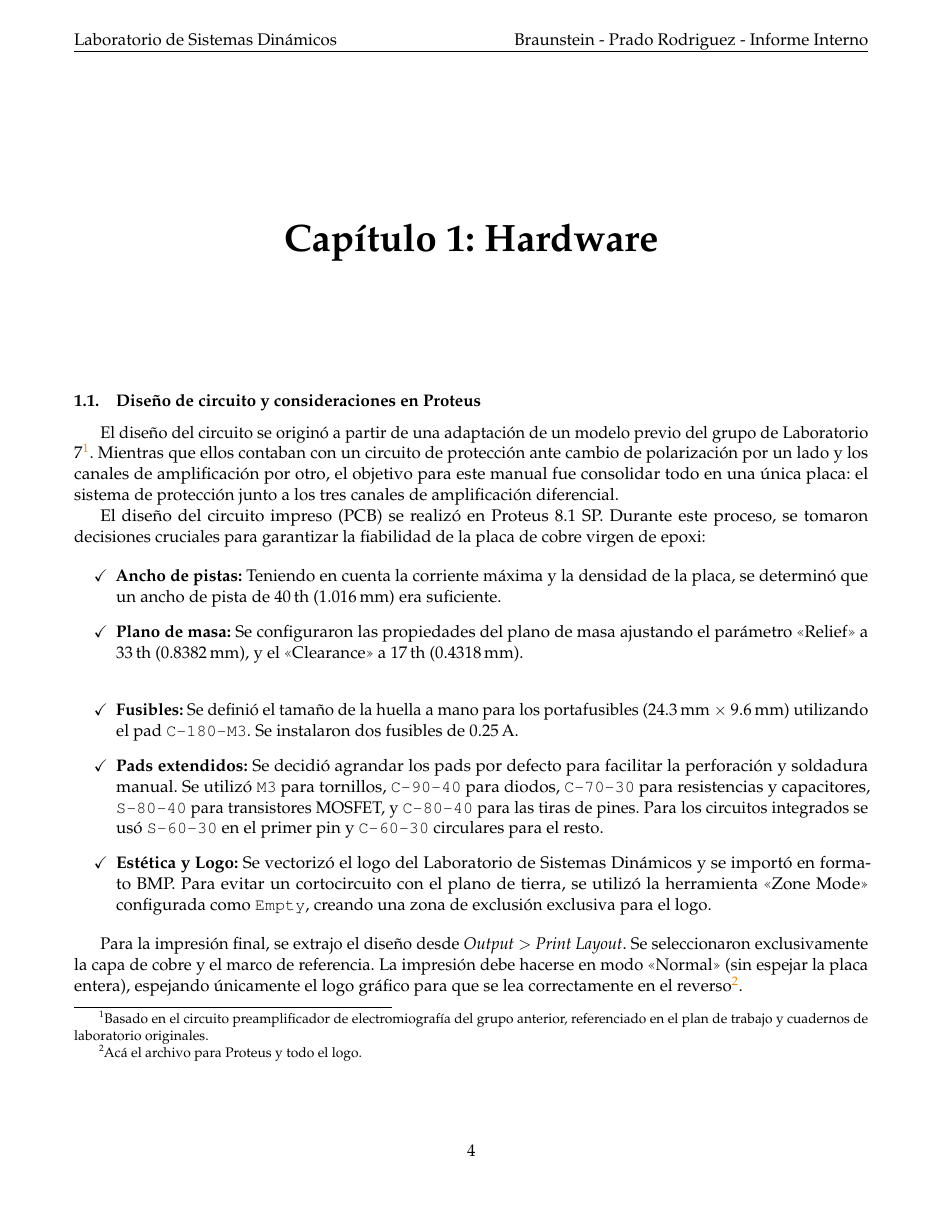
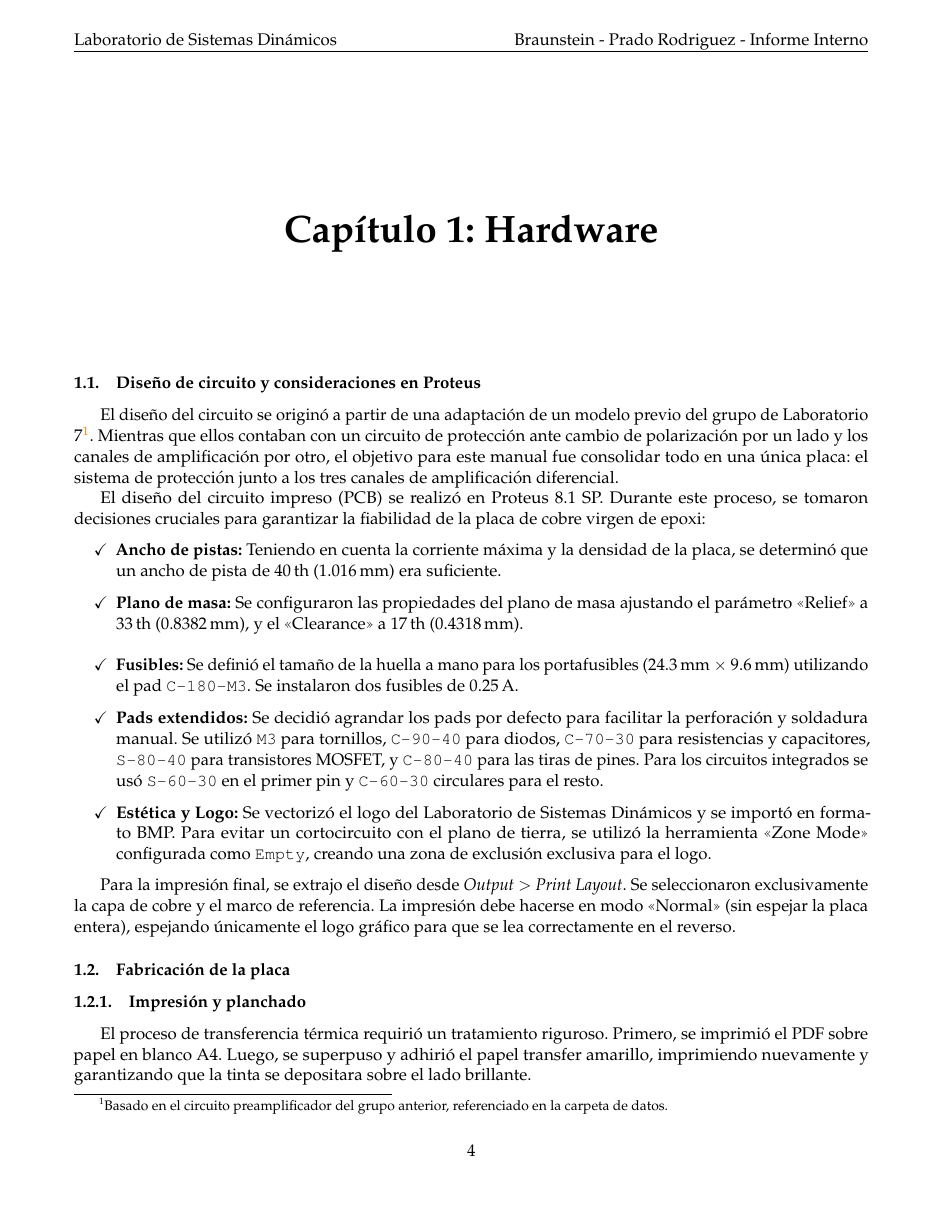
Before and after one commit to santiagopradorodriguez/Nandu_SistemadeAdqusicionEMG, a LaTeX document (informe_labo/main.tex, which reads informe_labo/sections/01_hardware.tex): page 4 of 92. Compiled offline with pdfLaTeX.

```diff
--- a/informe_labo/sections/01_hardware.tex
+++ b/informe_labo/sections/01_hardware.tex
@@ -5,11 +5,13 @@
 \end{center}
 \vspace{2cm}
 \stepcounter{section}
+\phantomsection
 \addcontentsline{toc}{section}{\protect\numberline{\thesection}Hardware}
 
 \subsection{Diseño de circuito y consideraciones en Proteus}
 
-El diseño del circuito se originó a partir de una adaptación de un modelo previo del grupo de Laboratorio 7\footnote{Basado en el circuito preamplificador de electromiografía del grupo anterior, referenciado en el plan de trabajo y cuadernos de laboratorio originales.}. Mientras que ellos contaban con un circuito de protección ante cambio de polarización por un lado y los canales de amplificación por otro, el objetivo para este manual fue consolidar todo en una única placa: el sistema de protección junto a los tres canales de amplificación diferencial.
+El diseño del circuito se originó a partir de una adaptación de un modelo previo del grupo de Laboratorio 7\footnote{Basado en el circuito preamplificador del grupo
+anterior, referenciado en la carpeta de datos.}. Mientras que ellos contaban con un circuito de protección ante cambio de polarización por un lado y los canales de amplificación por otro, el objetivo para este manual fue consolidar todo en una única placa: el sistema de protección junto a los tres canales de amplificación diferencial.
 
 \begin{figure}[htbp]
 \centering
@@ -77,7 +79,7 @@
 \label{fig:vistas_proteus}
 \end{figure}
 
-Para la impresión final, se extrajo el diseño desde \textit{Output $>$ Print Layout}. Se seleccionaron exclusivamente la capa de cobre y el marco de referencia. La impresión debe hacerse en modo \enquote{Normal} (sin espejar la placa entera), espejando únicamente el logo gráfico para que se lea correctamente en el reverso\footnote{Acá el archivo para Proteus y todo el logo.}.
+Para la impresión final, se extrajo el diseño desde \textit{Output $>$ Print Layout}. Se seleccionaron exclusivamente la capa de cobre y el marco de referencia. La impresión debe hacerse en modo \enquote{Normal} (sin espejar la placa entera), espejando únicamente el logo gráfico para que se lea correctamente en el reverso.
 
 \begin{figure}[htbp]
 \centering
```
Also changed, not shown: informe_labo/main.tex (+1 -0 lines), informe_labo/sections/03_experimentos.tex (+1 -0 lines), 3 other files.
